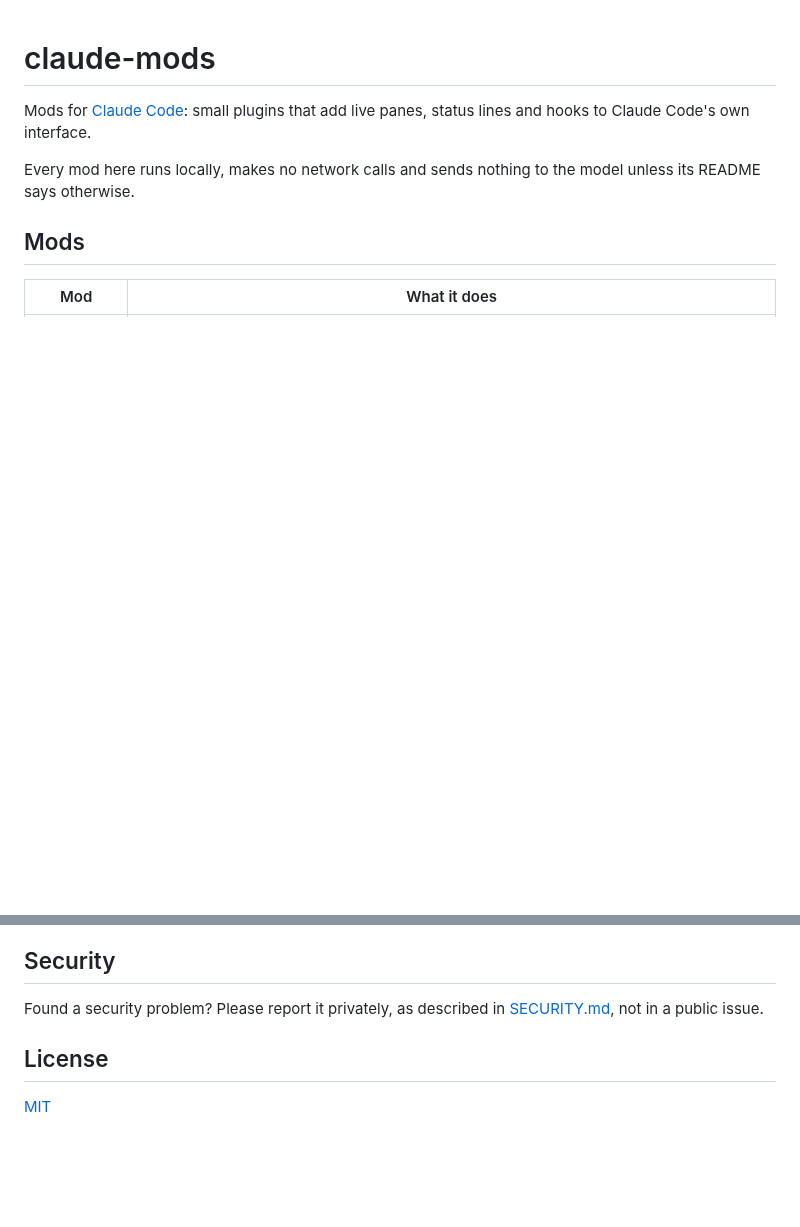
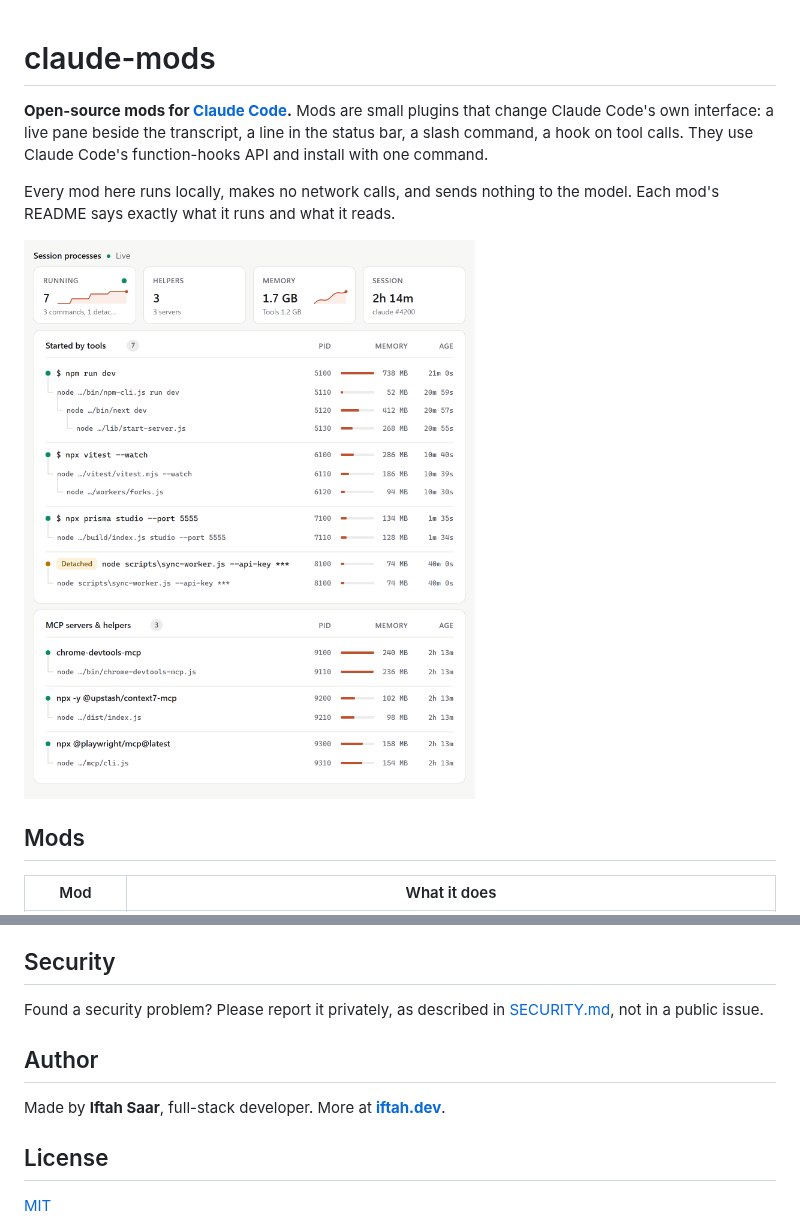
Before and after one commit to iftahs/claude-mods, a Markdown page: README.md, 2 parts joined by grey strips. Drawn GitHub-style; pictures changed too: docs/screenshots/wide-light.png (added); blank space fills up the shorter version.

```diff
--- a/README.md
+++ b/README.md
@@ -1,8 +1,13 @@
 # claude-mods
 
-Mods for [Claude Code](https://claude.com/claude-code): small plugins that add live panes, status lines and hooks to Claude Code's own interface.
+**Open-source mods for [Claude Code](https://claude.com/claude-code).** Mods are small plugins that change Claude Code's own interface: a live pane beside the transcript, a line in the status bar, a slash command, a hook on tool calls. They use Claude Code's function-hooks API and install with one command.
 
-Every mod here runs locally, makes no network calls and sends nothing to the model unless its README says otherwise.
+Every mod here runs locally, makes no network calls, and sends nothing to the model. Each mod's README says exactly what it runs and what it reads.
+
+<picture>
+  <source media="(prefers-color-scheme: dark)" srcset="docs/screenshots/wide-dark.png">
+  <img alt="session-procs pane: stat tiles for running processes, helpers, memory and session uptime, then a card of processes started by tools (npm run dev, vitest, prisma studio, a detached worker with its API key masked) and a card of MCP servers" src="docs/screenshots/wide-light.png" width="720">
+</picture>
 
 ## Mods
 
@@ -39,6 +64,10 @@ Pull requests are welcome. See [CONTRIBUTING.md](CONTRIBUTING.md). Every change
 
 Found a security problem? Please report it privately, as described in [SECURITY.md](SECURITY.md), not in a public issue.
 
+## Author
+
+Made by **Iftah Saar**, full-stack developer. More at **[iftah.dev](https://iftah.dev)**.
+
 ## License
 
 [MIT](LICENSE)
```
Also changed, not shown: other parts of README.md (+24 -4 lines), mods/session-procs/README.md (+19 -0 lines), docs/screenshots/sidebar-dark.png (added), docs/screenshots/sidebar-light.png (added), docs/screenshots/wide-dark.png (added), 2 other files.
